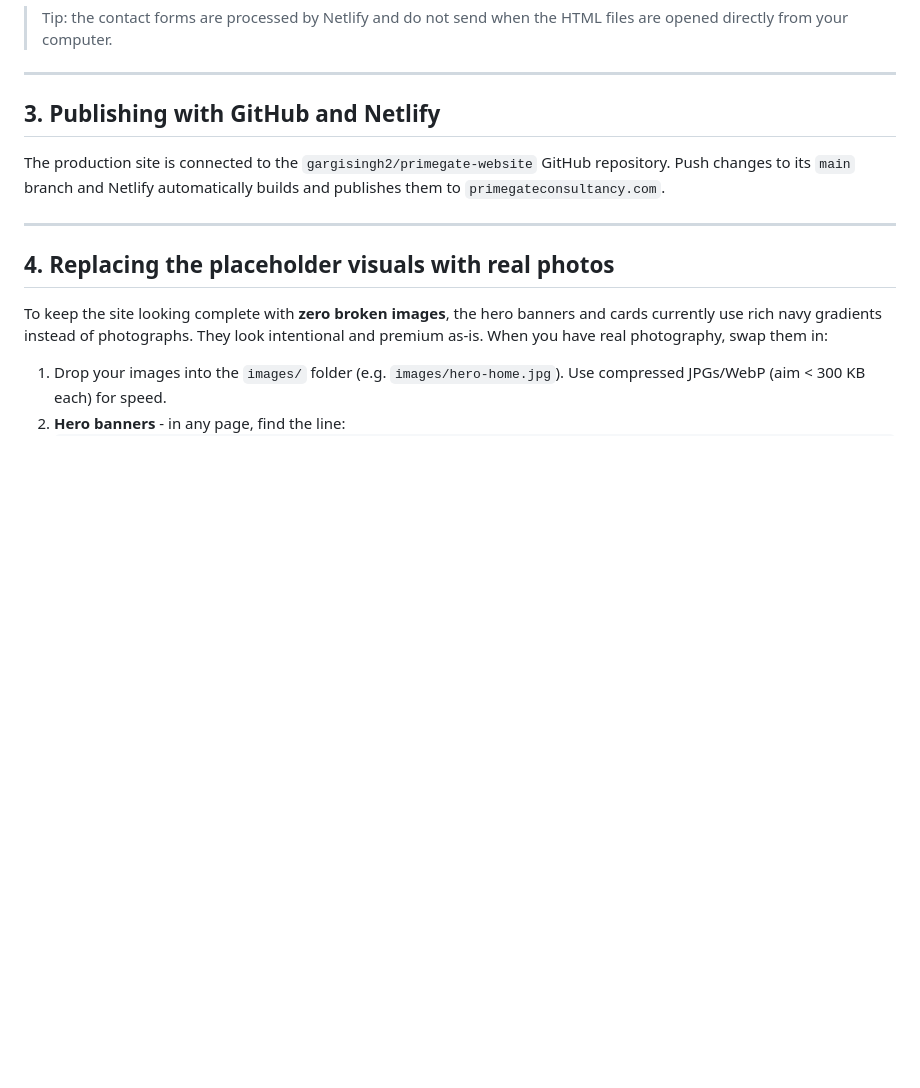
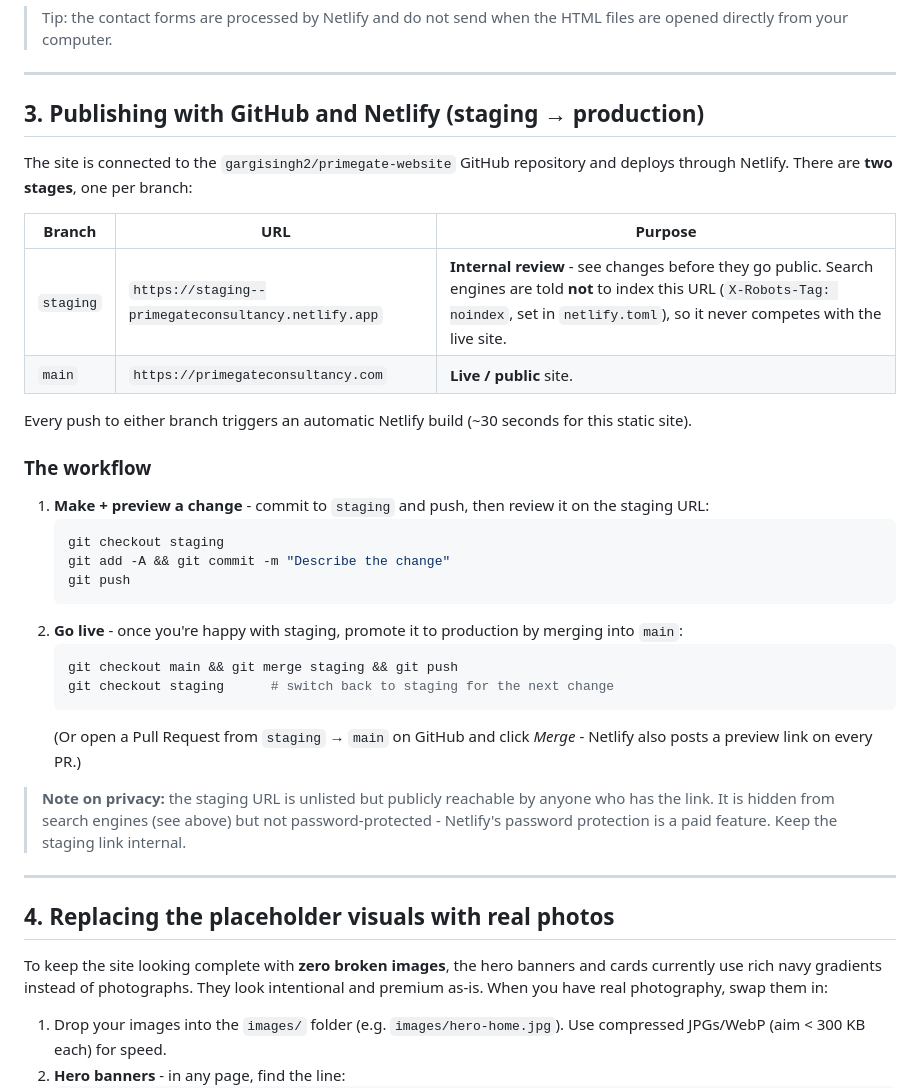
Before and after one commit to gargisingh2/primegate-website, a Markdown page: README.md, the part around the change. GitHub-like rendering; blank space fills up the shorter version.

Commit message:
Document staging -> production Netlify workflow

````diff
--- a/README.md
+++ b/README.md
@@ -49,9 +49,33 @@ Everything is **self-contained**. The only external requests the pages make are
 
 ---
 
-## 3. Publishing with GitHub and Netlify
+## 3. Publishing with GitHub and Netlify (staging → production)
 
-The production site is connected to the `gargisingh2/primegate-website` GitHub repository. Push changes to its `main` branch and Netlify automatically builds and publishes them to `primegateconsultancy.com`.
+The site is connected to the `gargisingh2/primegate-website` GitHub repository and deploys through Netlify. There are **two stages**, one per branch:
+
+| Branch | URL | Purpose |
+|--------|-----|---------|
+| `staging` | `https://staging--primegateconsultancy.netlify.app` | **Internal review** - see changes before they go public. Search engines are told **not** to index this URL (`X-Robots-Tag: noindex`, set in `netlify.toml`), so it never competes with the live site. |
+| `main` | `https://primegateconsultancy.com` | **Live / public** site. |
+
+Every push to either branch triggers an automatic Netlify build (~30 seconds for this static site).
+
+### The workflow
+
+1. **Make + preview a change** - commit to `staging` and push, then review it on the staging URL:
+   ```bash
+   git checkout staging
+   git add -A && git commit -m "Describe the change"
+   git push
+   ```
+2. **Go live** - once you're happy with staging, promote it to production by merging into `main`:
+   ```bash
+   git checkout main && git merge staging && git push
+   git checkout staging      # switch back to staging for the next change
+   ```
+   (Or open a Pull Request from `staging` → `main` on GitHub and click *Merge* - Netlify also posts a preview link on every PR.)
+
+> **Note on privacy:** the staging URL is unlisted but publicly reachable by anyone who has the link. It is hidden from search engines (see above) but not password-protected - Netlify's password protection is a paid feature. Keep the staging link internal.
 
 ---
 
````
